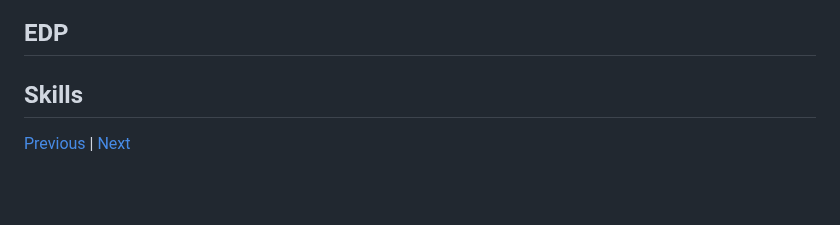
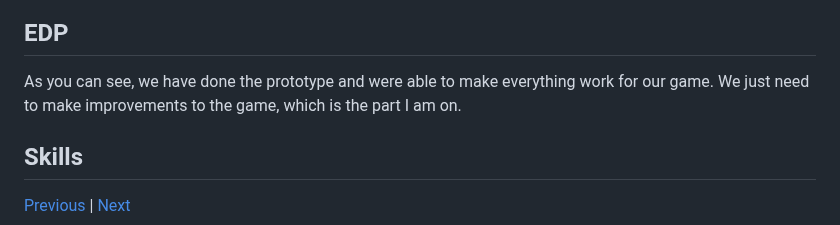
Before and after one commit to katherinew5896/sep11-freedom-project, a Markdown page: blog/entry05.md, the part around one of its changes. Drawn GitHub-style; blank space fills up the shorter version.

```diff
--- a/blog/entry05.md
+++ b/blog/entry05.md
@@ -634,5 +638,6 @@ This is the code for my project, which is like a cooking game and an adventure g
 
 ## EDP
+As you can see, we have done the prototype and were able to make everything work for our game. We just need to make improvements to the game, which is the part I am on.
 
 
 ## Skills
```
Also changed, not shown: other parts of blog/entry05.md (+5 -1 lines).
